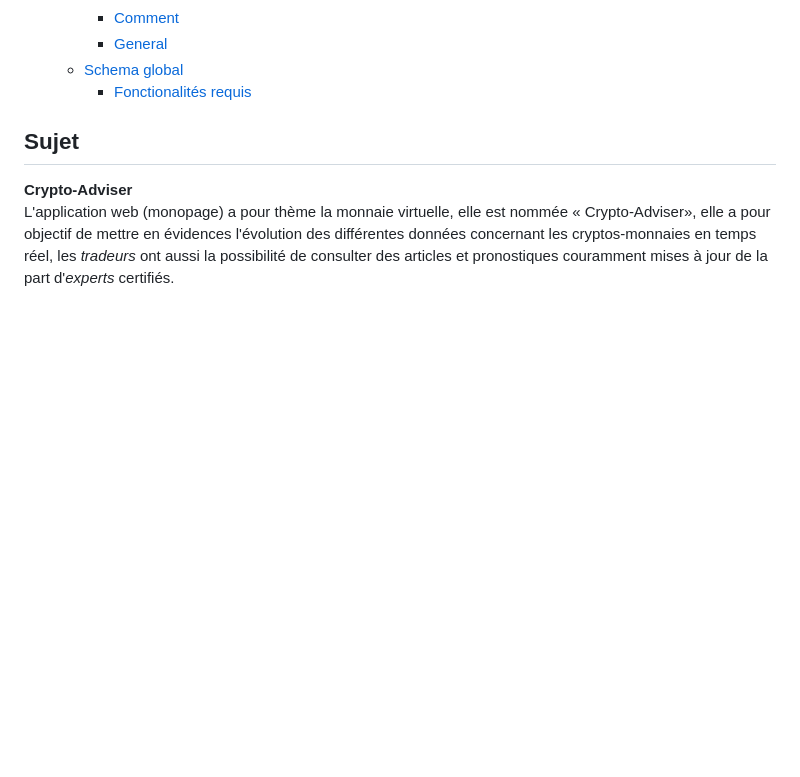
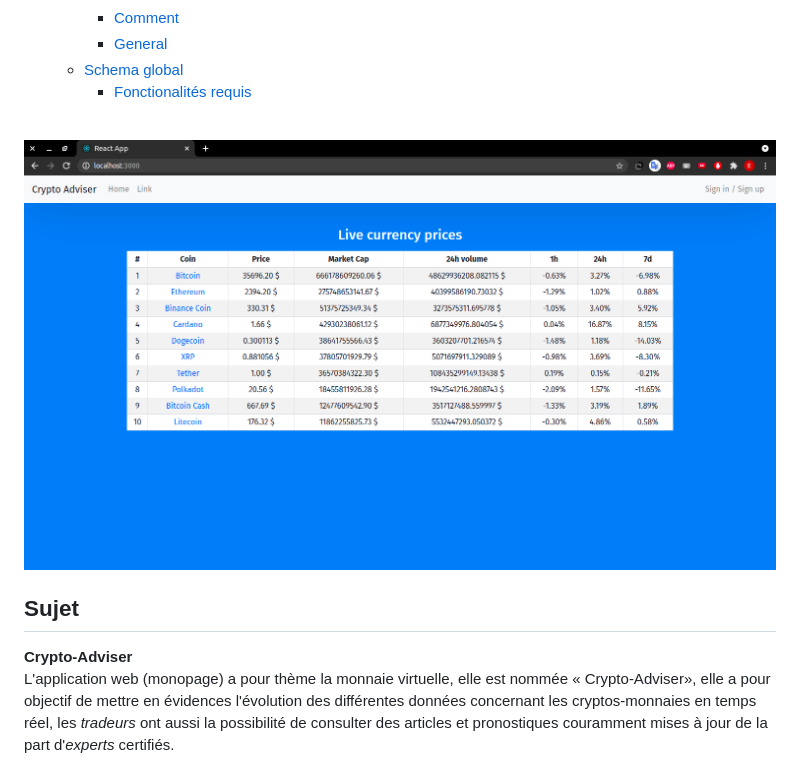
Before and after one commit to BSEOS/Micro-Projet-Web-PC3R, a Markdown page: README.md, the part around the change printed below. GitHub-like rendering; pictures changed too: media/live_board.png (added); blank space fills up the shorter version.

Commit message:
upadted live-board

```diff
--- a/README.md
+++ b/README.md
@@ -21,6 +21,8 @@
   - [Schema global](#schema-global)
     - [Fonctionalités requis](#fonctionalités-requis)
 
+\
+![live-board](./media/live_board.png)
 
 ## Sujet
 **Crypto-Adviser**\
```
Also changed, not shown: other parts of README.md (+1 -1 lines), 1 other file.
